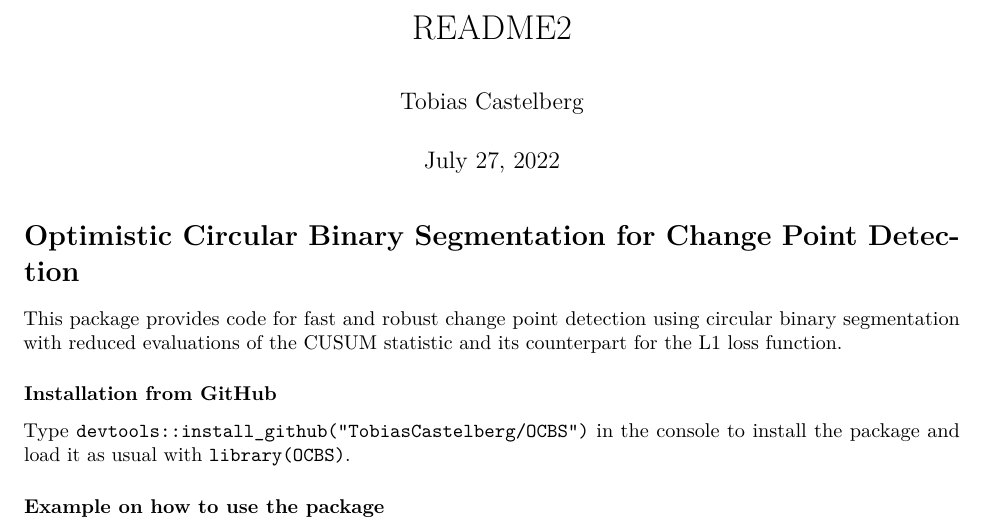
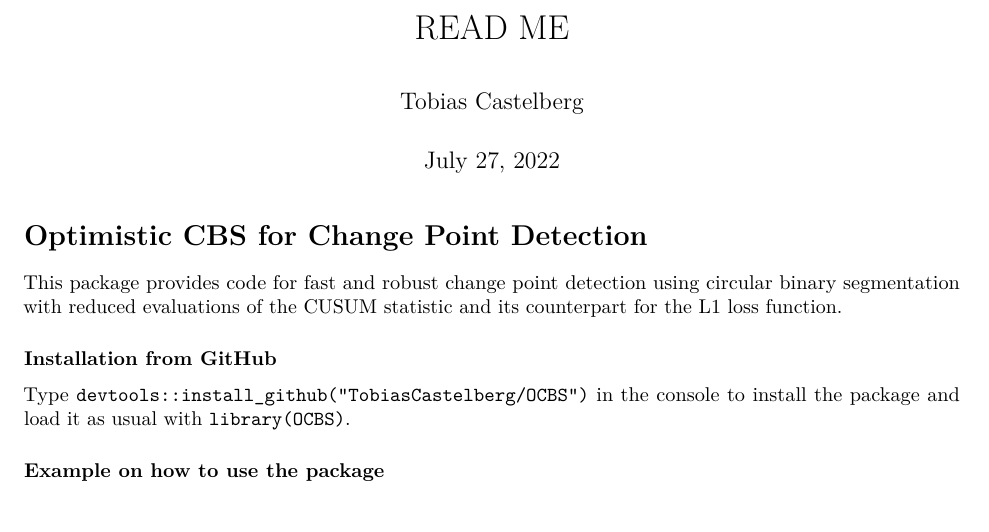
Before and after one commit to TobiasCastelberg/OCBS, an R Markdown document (README.Rmd): part of page 1 of 5, cut at the place of the change. The pictures show the output file README.pdf that the author committed with the source.

Commit message:
improvements to readme

```diff
--- a/README.Rmd
+++ b/README.Rmd
@@ -1,11 +1,11 @@
 ---
-title: "README2"
+title: "READ ME"
 author: "Tobias Castelberg"
 date: "July 27, 2022"
 output: pdf_document
 ---
 
-# Optimistic Circular Binary Segmentation for Change Point Detection
+# Optimistic CBS for Change Point Detection
 
 This package provides code for fast and robust change point detection using circular
 binary segmentation with reduced evaluations of the CUSUM statistic and its counterpart
```
Also changed, not shown: README.pdf.
